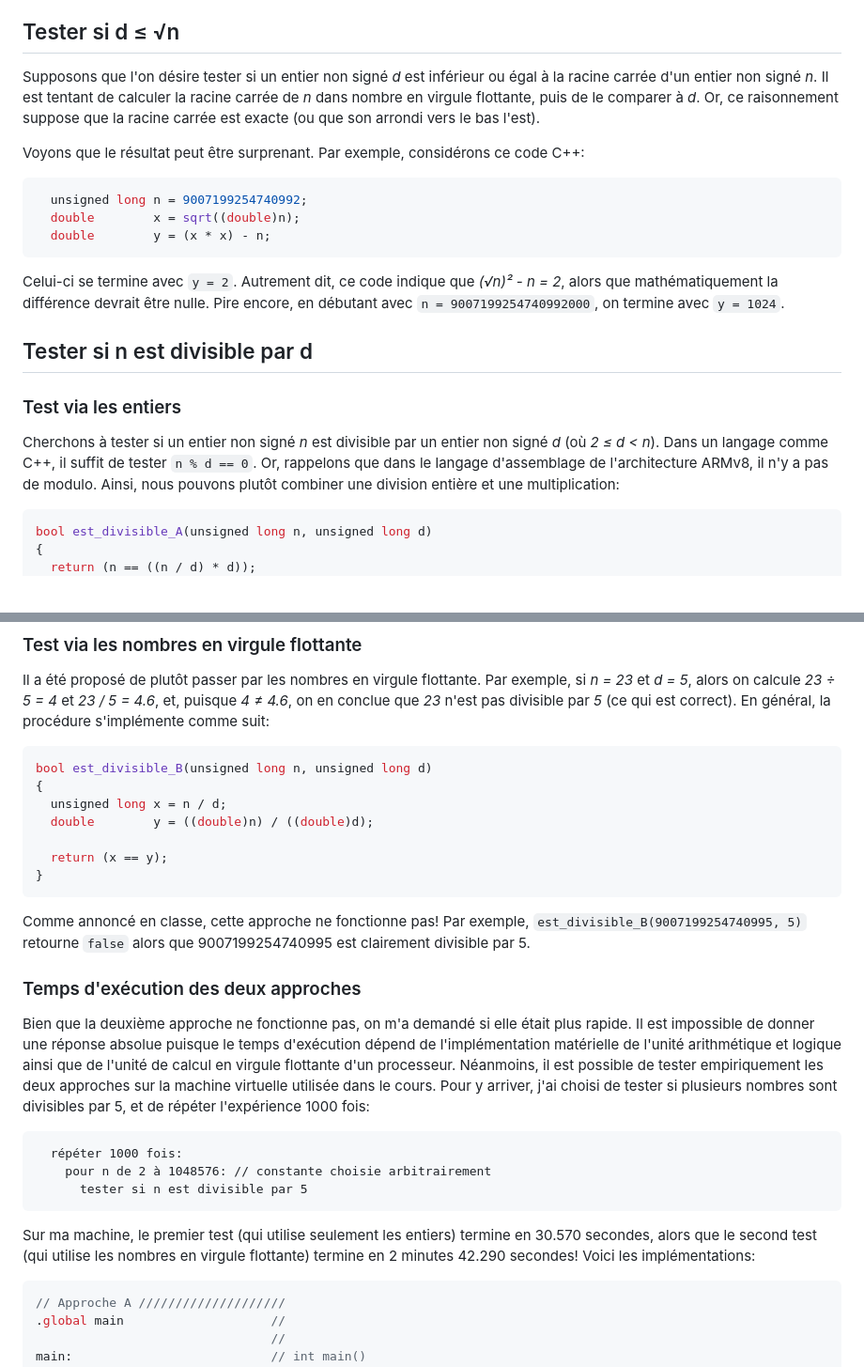
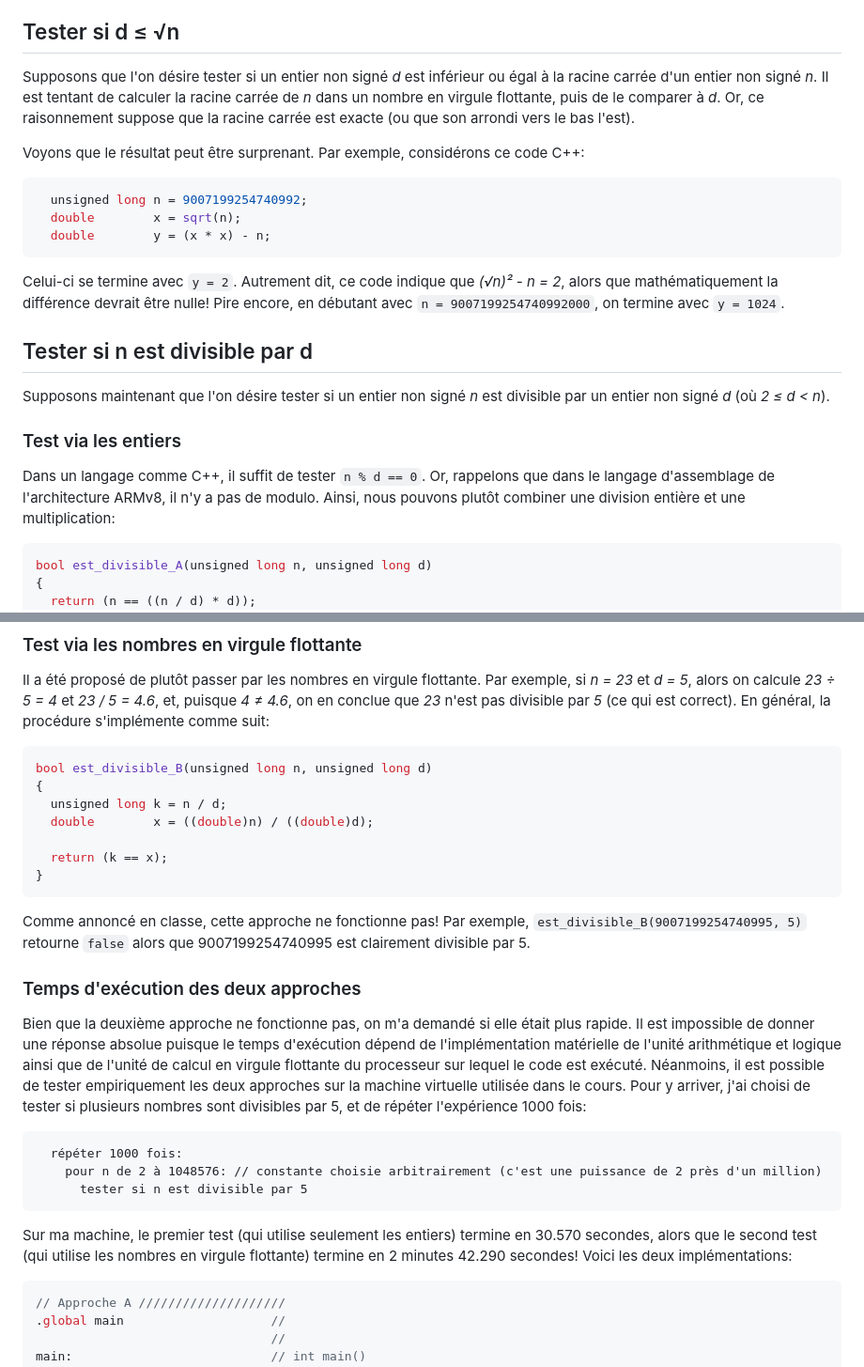
Before and after one commit to blondimi/ift209_h24, a Markdown page: extra/float_cmp/README.md, 2 parts joined by grey strips. Shown: that part at 94% size. Rendered like a GitHub page.

````diff
--- a/extra/float_cmp/README.md
+++ b/extra/float_cmp/README.md
@@ -7,7 +7,7 @@ risqué de les utiliser.
 ## Tester si d ≤ √n
 
 Supposons que l'on désire tester si un entier non signé _d_ est inférieur ou égal à la racine carrée d'un
-entier non signé _n_. Il est tentant de calculer la racine carrée de _n_ dans nombre en virgule flottante,
+entier non signé _n_. Il est tentant de calculer la racine carrée de _n_ dans un nombre en virgule flottante,
 puis de le comparer à _d_. Or, ce raisonnement suppose que la racine carrée est exacte (ou que son arrondi
 vers le bas l'est).
 
@@ -15,19 +15,20 @@ Voyons que le résultat peut être surprenant. Par exemple, considérons ce code
 
 ```c++
   unsigned long n = 9007199254740992;
-  double        x = sqrt((double)n);
+  double        x = sqrt(n);
   double        y = (x * x) - n;
 ```
 Celui-ci se termine avec ```y = 2```. Autrement dit, ce code indique que _(√n)² - n = 2_, alors que mathématiquement
-la différence devrait être nulle. Pire encore, en débutant avec ```n = 9007199254740992000```, on termine avec
+la différence devrait être nulle! Pire encore, en débutant avec ```n = 9007199254740992000```, on termine avec
 ```y = 1024```.
 
 ## Tester si n est divisible par d
 
+Supposons maintenant que l'on désire tester si un entier non signé _n_ est divisible par un entier non signé _d_ (où _2 ≤ d < n_).
+
 ### Test via les entiers
 
-Cherchons à tester si un entier non signé _n_ est divisible par un entier non signé _d_ (où _2 ≤ d < n_). Dans un langage
-comme C++, il suffit de tester ```n % d == 0```. Or, rappelons que dans le langage d'assemblage de l'architecture ARMv8,
+Dans un langage comme C++, il suffit de tester ```n % d == 0```. Or, rappelons que dans le langage d'assemblage de l'architecture ARMv8,
 il n'y a pas de modulo. Ainsi, nous pouvons plutôt combiner une division entière et une multiplication:
 
 ```c++
@@ -52,10 +53,10 @@ divisible par _5_ (ce qui est correct). En général, la procédure s'implément
 ```c++
 bool est_divisible_B(unsigned long n, unsigned long d)
 {
-  unsigned long x = n / d;
-  double        y = ((double)n) / ((double)d);
+  unsigned long k = n / d;
+  double        x = ((double)n) / ((double)d);
 
-  return (x == y);
+  return (k == x);
 }
 ```
 
@@ -66,19 +67,19 @@
 
 Bien que la deuxième approche ne fonctionne pas, on m'a demandé si elle était plus rapide. Il est impossible
 de donner une réponse absolue puisque le temps d'exécution dépend de l'implémentation matérielle de
-l'unité arithmétique et logique ainsi que de l'unité de calcul en virgule flottante d'un processeur.
-Néanmoins, il est possible de tester empiriquement les deux approches sur la machine virtuelle utilisée
-dans le cours. Pour y arriver, j'ai choisi de tester si plusieurs nombres sont divisibles par 5, et
-de répéter l'expérience 1000 fois:
+l'unité arithmétique et logique ainsi que de l'unité de calcul en virgule flottante du processeur sur
+lequel le code est exécuté. Néanmoins, il est possible de tester empiriquement les deux approches sur la
+machine virtuelle utilisée dans le cours. Pour y arriver, j'ai choisi de tester si plusieurs nombres sont
+divisibles par 5, et de répéter l'expérience 1000 fois:
 
 ```
   répéter 1000 fois:
-    pour n de 2 à 1048576: // constante choisie arbitrairement
+    pour n de 2 à 1048576: // constante choisie arbitrairement (c'est une puissance de 2 près d'un million)
       tester si n est divisible par 5
 ```
 
 Sur ma machine, le premier test (qui utilise seulement les entiers) termine en 30.570 secondes, alors que le second
-test (qui utilise les nombres en virgule flottante) termine en 2 minutes 42.290 secondes! Voici les implémentations:
+test (qui utilise les nombres en virgule flottante) termine en 2 minutes 42.290 secondes! Voici les deux implémentations:
 
 ```c
 // Approche A ////////////////////
````
Also changed, not shown: other parts of extra/float_cmp/README.md (+1 -1 lines).
